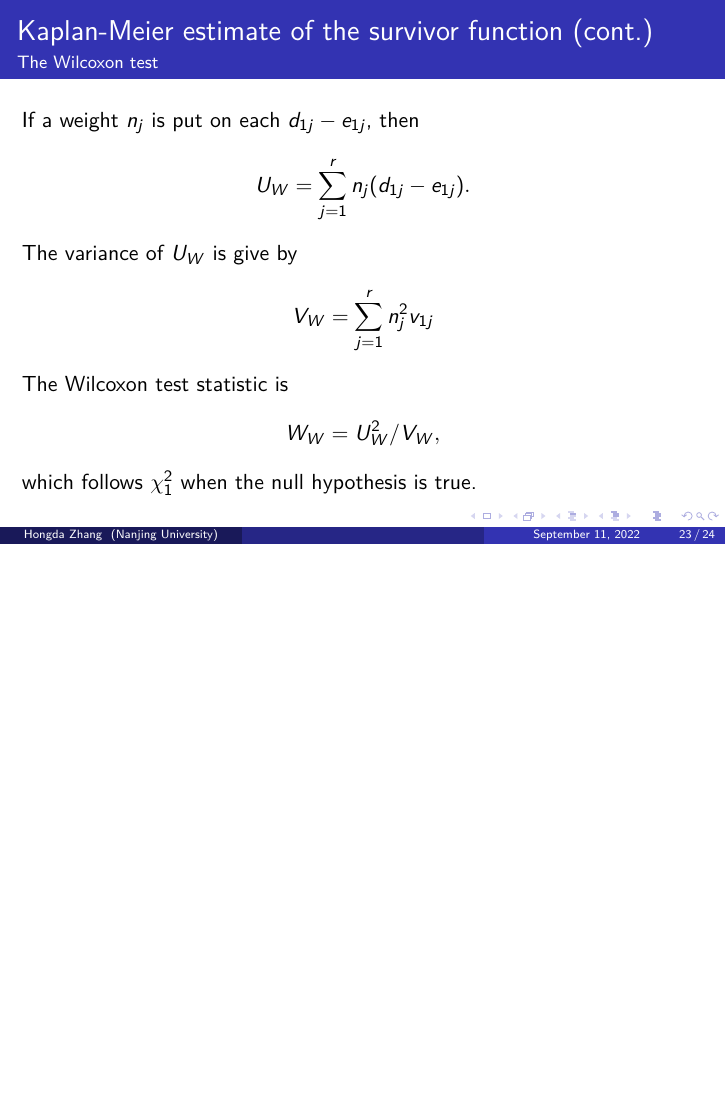
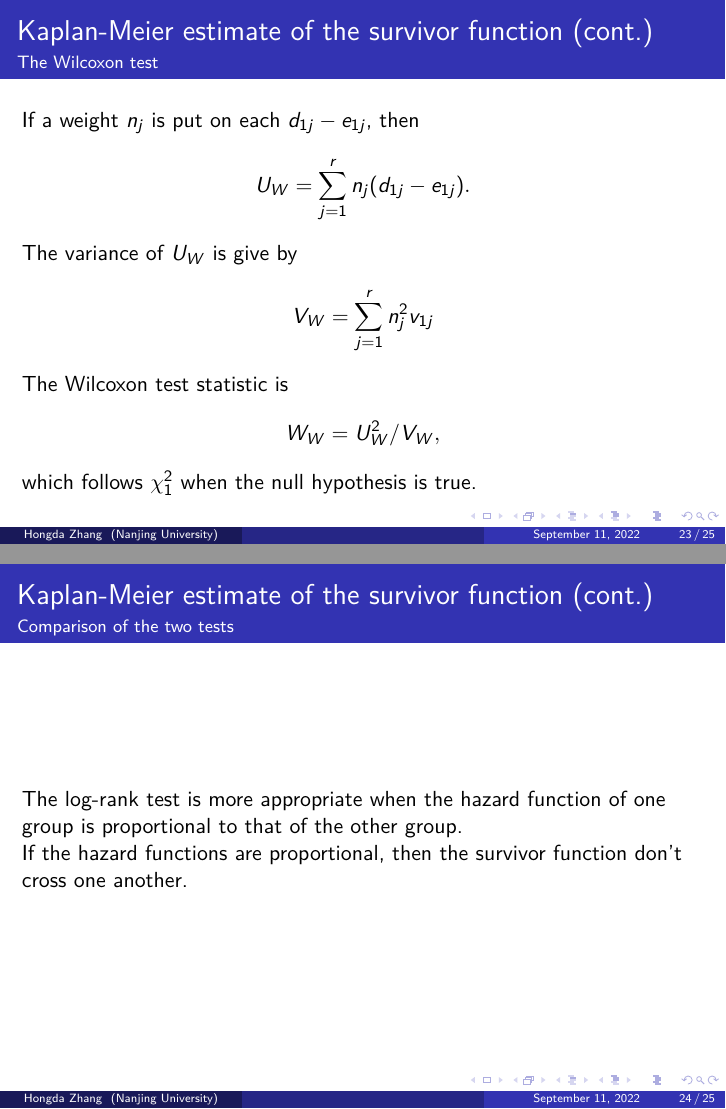
Before and after one commit to HongdaZ/survival, LaTeX slides (survival.tex): page 23 of 24 before the commit and pages 23 and 24 of 25 after it, the two joined at a grey line, the shorter picture padded with empty space. Compiled offline with pdfLaTeX.

Commit message:
Some changes.

```diff
--- a/survival.tex
+++ b/survival.tex
@@ -418,6 +418,14 @@ ggsurvplot( km_sex,
 		which follows $\chi^2_1$ when the null hypothesis is true.
 	\end{frame}
 
+	\begin{frame}
+		\frametitle{Kaplan-Meier estimate of the survivor function (cont.)}
+		\framesubtitle{Comparison of the two tests}
+		The log-rank test is more appropriate when the hazard function of one group is proportional to that of the other group.
+
+		If the hazard functions are proportional, then the survivor function don't cross one another.
+	\end{frame}
+
 	\begin{frame}[allowframebreaks]
 		\begin{singlespace}
 			\interlinepenalty=10000	% prevents bib items from splitting across pages
```
Also changed, not shown: 1 other file.
